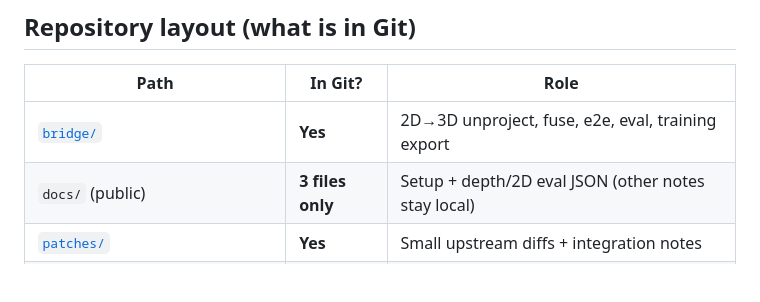
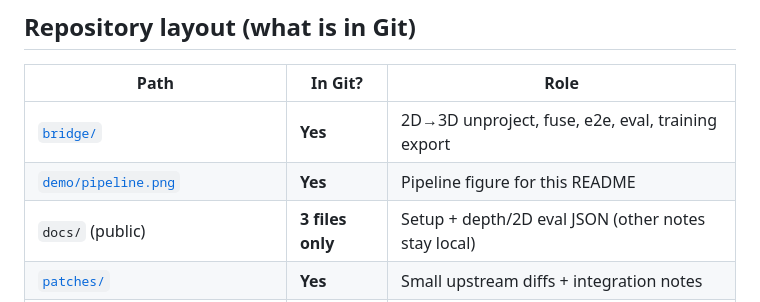
Before and after one commit to masterma15/GSrefer3D, a Markdown page: README.md, the part around one of its changes. Rendered like a GitHub page; blank space fills up the shorter version.

Commit message:
docs: add end-to-end pipeline figure to README
Show demo/pipeline.png on the repo homepage with A/B path captions;
add Mermaid sources (master + sub-pipelines) and deprecate old overview.

```diff
--- a/README.md
+++ b/README.md
@@ -24,6 +32,7 @@ Experiment JSON: [`docs/results_2d_eval.json`](docs/results_2d_eval.json) · [`d
 | Path | In Git? | Role |
 |------|---------|------|
 | [`bridge/`](bridge/) | **Yes** | 2D→3D unproject, fuse, e2e, eval, training export |
+| [`demo/pipeline.png`](demo/pipeline.png) | **Yes** | Pipeline figure for this README |
 | `docs/` (public) | **3 files only** | Setup + depth/2D eval JSON (other notes stay local) |
 | [`patches/`](patches/) | **Yes** | Small upstream diffs + integration notes |
 | [`3DGS/render.py`](3DGS/render.py) | **Yes** | `--custom_views` RGB + `depth_raw` + cameras |
```
Also changed, not shown: other parts of README.md (+9 -1 lines), demo/README.md (+1 -1 lines), demo/pipeline.png (added), 4 other files.
